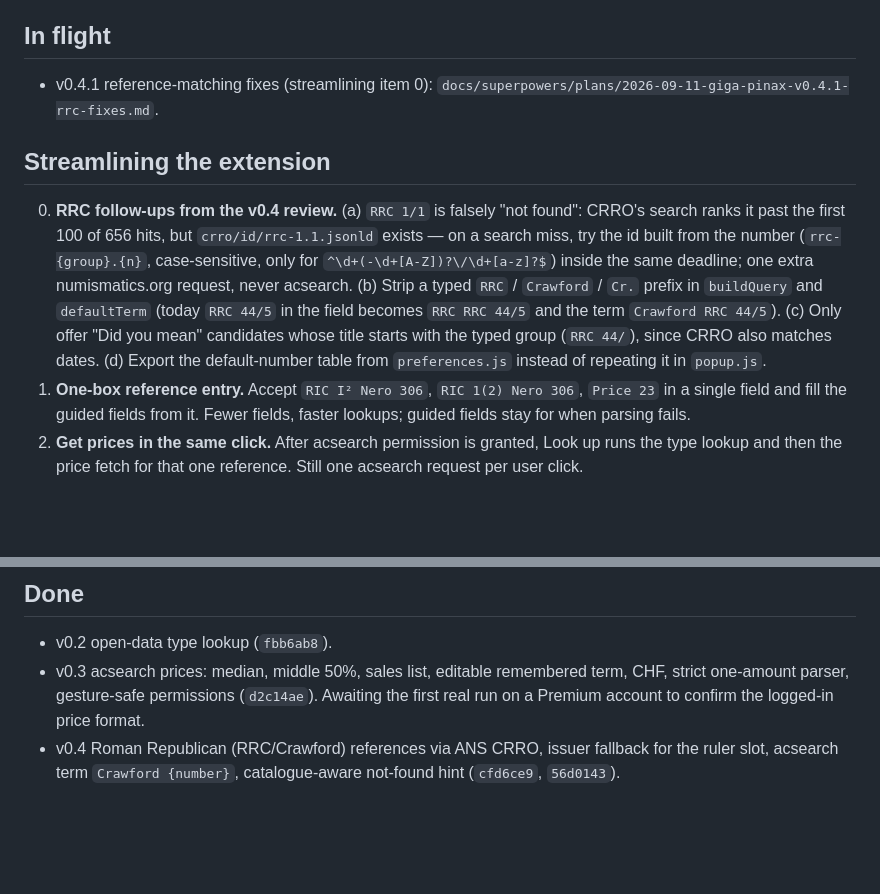
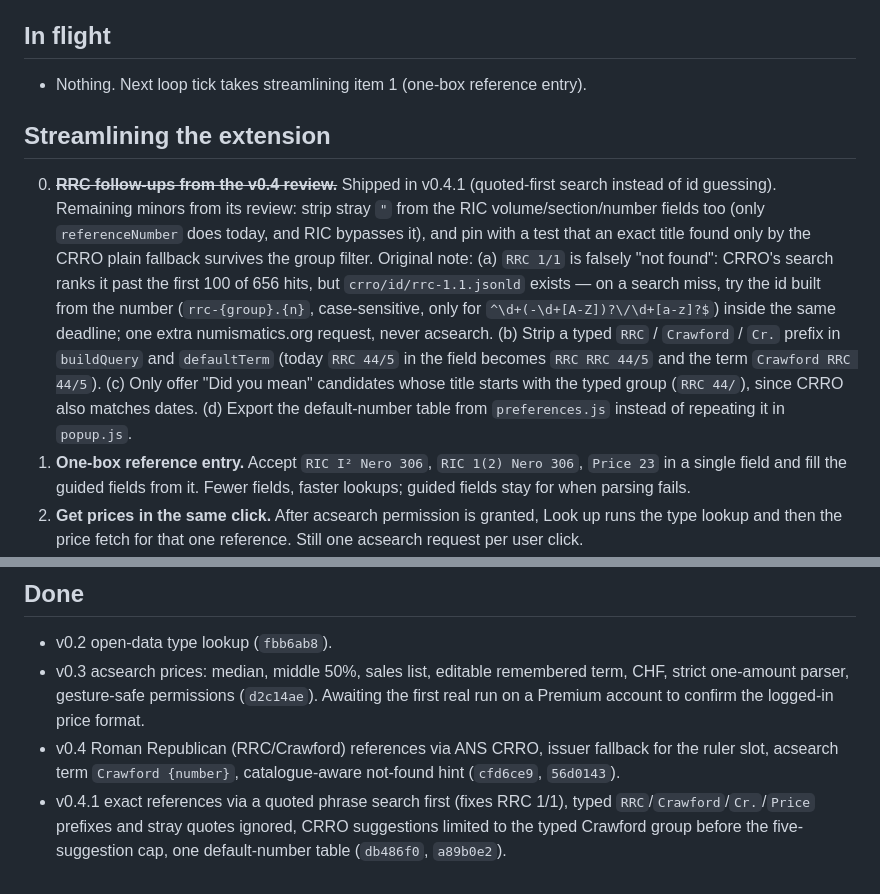
Before and after one commit to bth0mp/Giga-Pinax, a Markdown page: docs/ideas-backlog.md, 2 parts joined by grey strips. Rendered like a GitHub page; blank space fills up the shorter version.

Commit message:
Record v0.4.1 re-verification and move it to Done in the backlog
Co-Authored-By: Claude Opus 5 <noreply@anthropic.com>

```diff
--- a/docs/ideas-backlog.md
+++ b/docs/ideas-backlog.md
@@ -4,11 +4,11 @@ Worked through by the 30-minute improvement loop. Top of each list goes first. A
 
 ## In flight
 
-- v0.4.1 reference-matching fixes (streamlining item 0): `docs/superpowers/plans/2026-09-11-giga-pinax-v0.4.1-rrc-fixes.md`.
+- Nothing. Next loop tick takes streamlining item 1 (one-box reference entry).
 
 ## Streamlining the extension
 
-0. **RRC follow-ups from the v0.4 review.** (a) `RRC 1/1` is falsely "not found": CRRO's search ranks it past the first 100 of 656 hits, but `crro/id/rrc-1.1.jsonld` exists — on a search miss, try the id built from the number (`rrc-{group}.{n}`, case-sensitive, only for `^\d+(-\d+[A-Z])?\/\d+[a-z]?$`) inside the same deadline; one extra numismatics.org request, never acsearch. (b) Strip a typed `RRC` / `Crawford` / `Cr.` prefix in `buildQuery` and `defaultTerm` (today `RRC 44/5` in the field becomes `RRC RRC 44/5` and the term `Crawford RRC 44/5`). (c) Only offer "Did you mean" candidates whose title starts with the typed group (`RRC 44/`), since CRRO also matches dates. (d) Export the default-number table from `preferences.js` instead of repeating it in `popup.js`.
+0. ~~**RRC follow-ups from the v0.4 review.**~~ Shipped in v0.4.1 (quoted-first search instead of id guessing). Remaining minors from its review: strip stray `"` from the RIC volume/section/number fields too (only `referenceNumber` does today, and RIC bypasses it), and pin with a test that an exact title found only by the CRRO plain fallback survives the group filter. Original note: (a) `RRC 1/1` is falsely "not found": CRRO's search ranks it past the first 100 of 656 hits, but `crro/id/rrc-1.1.jsonld` exists — on a search miss, try the id built from the number (`rrc-{group}.{n}`, case-sensitive, only for `^\d+(-\d+[A-Z])?\/\d+[a-z]?$`) inside the same deadline; one extra numismatics.org request, never acsearch. (b) Strip a typed `RRC` / `Crawford` / `Cr.` prefix in `buildQuery` and `defaultTerm` (today `RRC 44/5` in the field becomes `RRC RRC 44/5` and the term `Crawford RRC 44/5`). (c) Only offer "Did you mean" candidates whose title starts with the typed group (`RRC 44/`), since CRRO also matches dates. (d) Export the default-number table from `preferences.js` instead of repeating it in `popup.js`.
 1. **One-box reference entry.** Accept `RIC I² Nero 306`, `RIC 1(2) Nero 306`, `Price 23` in a single field and fill the guided fields from it. Fewer fields, faster lookups; guided fields stay for when parsing fails.
 2. **Get prices in the same click.** After acsearch permission is granted, Look up runs the type lookup and then the price fetch for that one reference. Still one acsearch request per user click.
 3. **Recent lookups.** Last 10 resolved types as one-click chips under the form, stored locally.
@@ -36,3 +36,4 @@ ANS runs several type corpora on the same Numishare software as OCRE and PELLA,
 - v0.2 open-data type lookup (`fbb6ab8`).
 - v0.3 acsearch prices: median, middle 50%, sales list, editable remembered term, CHF, strict one-amount parser, gesture-safe permissions (`d2c14ae`). Awaiting the first real run on a Premium account to confirm the logged-in price format.
 - v0.4 Roman Republican (RRC/Crawford) references via ANS CRRO, issuer fallback for the ruler slot, acsearch term `Crawford {number}`, catalogue-aware not-found hint (`cfd6ce9`, `56d0143`).
+- v0.4.1 exact references via a quoted phrase search first (fixes RRC 1/1), typed `RRC`/`Crawford`/`Cr.`/`Price` prefixes and stray quotes ignored, CRRO suggestions limited to the typed Crawford group before the five-suggestion cap, one default-number table (`db486f0`, `a89b0e2`).
```
Also changed, not shown: 1 other file.
